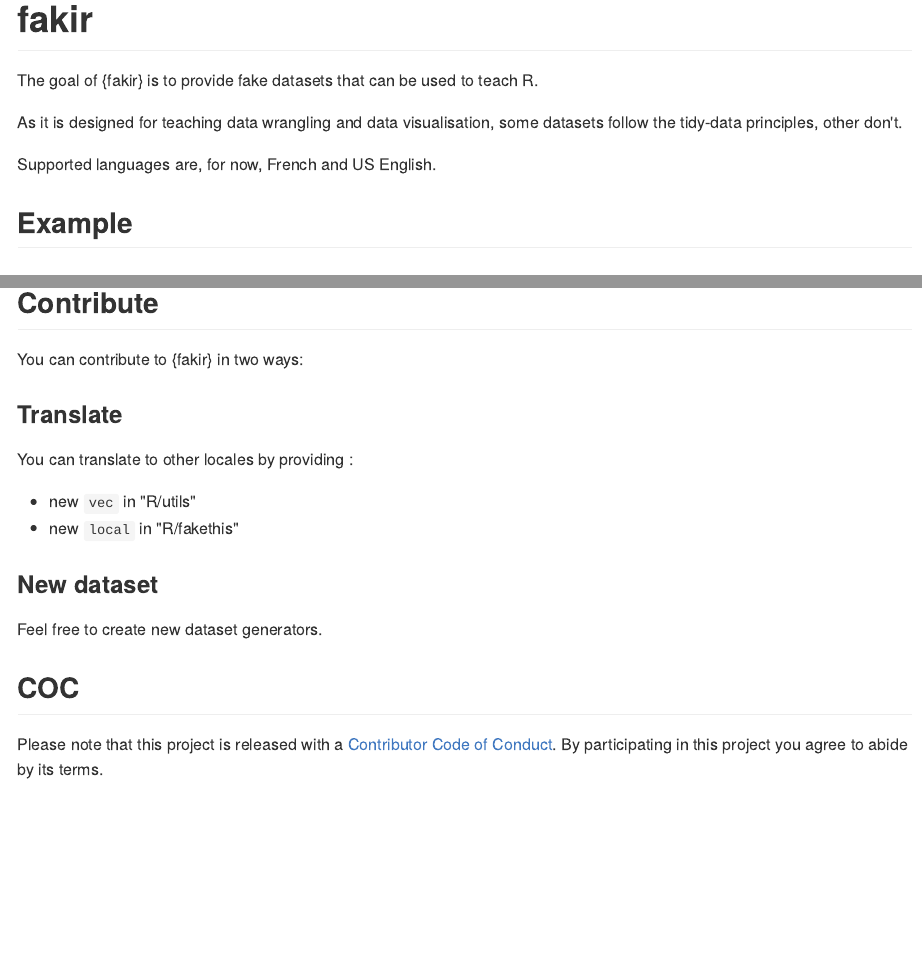
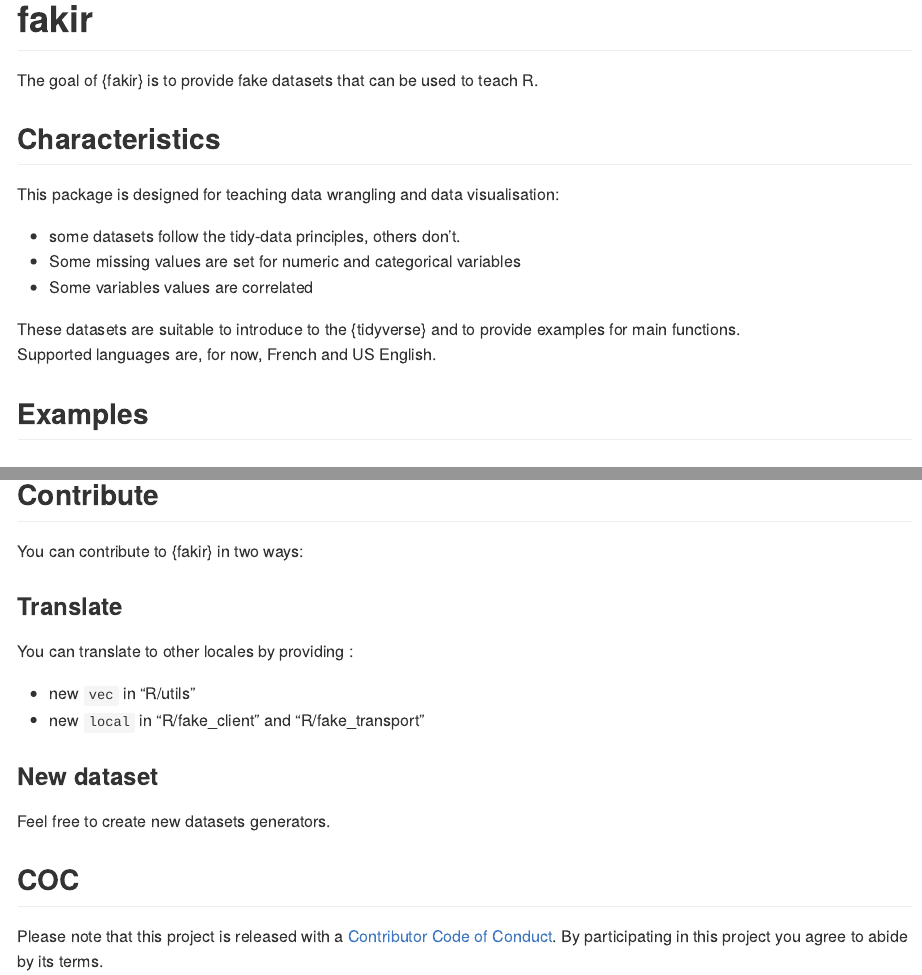
Before and after one commit to ThinkR-open/fakir, an R Markdown document (README.Rmd): the page in a window 1100 px wide, from its top, and a second part further down, joined at a grey line. The pictures show the output file README.md that the author committed with the source, drawn offline in the style of GitHub; badge pictures from the web are left out.

Commit message:
update readme and add NA in client age

```diff
--- a/README.Rmd
+++ b/README.Rmd
@@ -20,11 +20,19 @@ library(ggplot2)
 
 The goal of {fakir} is to provide fake datasets that can be used to teach R.
 
-As it is designed for teaching data wrangling and data visualisation, some datasets follow the tidy-data principles, other don't.
 
+## Characteristics
+
+This package is designed for teaching data wrangling and data visualisation:
+
+- some datasets follow the tidy-data principles, others don't.
+- Some missing values are set for numeric and categorical variables
+- Some variables values are correlated
+
+These datasets are suitable to introduce to the {tidyverse} and to provide examples for main functions.
 Supported languages are, for now, French and US English.
 
-## Example
+## Examples
 
 ### Fake support ticket base :
 
@@ -93,11 +100,11 @@ You can contribute to {fakir} in two ways:
 You can translate to other locales by providing :
 
 + new `vec` in "R/utils"
-+ new `local` in "R/fakethis"
++ new `local` in "R/fake_client" and "R/fake_transport"
 
 ### New dataset
 
-Feel free to create new dataset generators.
+Feel free to create new datasets generators.
 
 ## COC
 
```
Also changed, not shown: R/fake_client.R (+1 -1 lines), R/utils.R (+1 -1 lines), README.md, README.Rmd (3 more changed lines), 1 other file.
